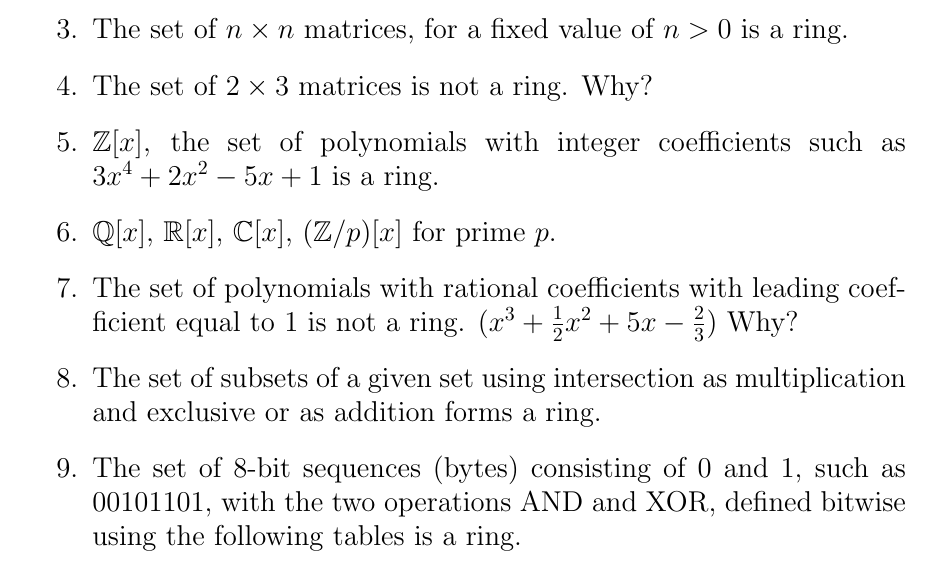
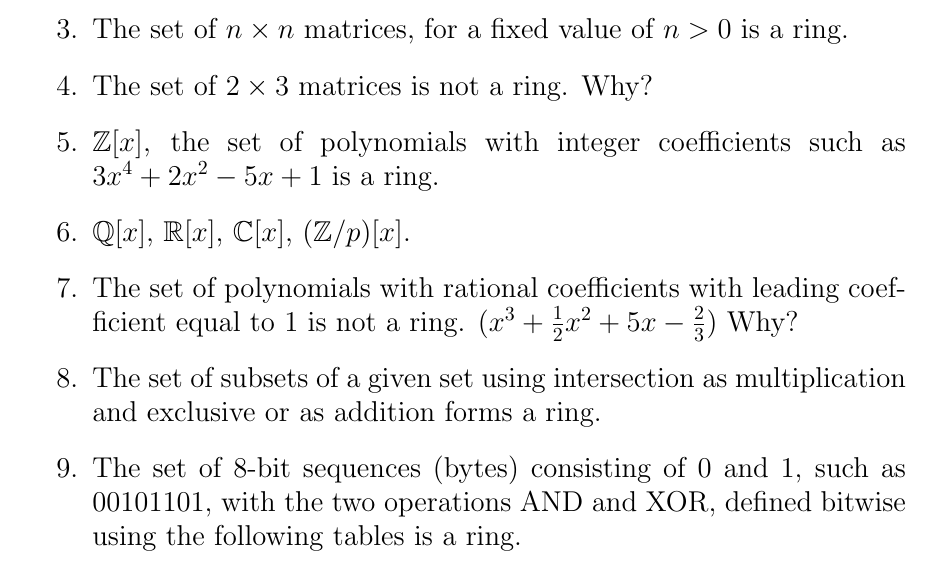
Before and after one commit to jimka2001/mgs-2023, a LaTeX document (doc/mgs-2023-handout.ltx): part of page 64 of 74, cut so that both start at the same text. Compiled offline with pdfLaTeX.

Commit message:
tweak in exercise

```diff
--- a/doc/mgs-2023-handout.ltx
+++ b/doc/mgs-2023-handout.ltx
@@ -2043,7 +2043,7 @@ Let's denote the additive inverse of any element $x$ by $\overline{x}$
 \item $\mathbb{Z}[x]$, the set of polynomials with integer
   coefficients such as ${3x^4+2x^2-5x+1}$ is a ring.
 \item $\mathbb{Q}[x]$, $\mathbb{R}[x]$, $\mathbb{C}[x]$,
-  $(\mathbb{Z}/p)[x]$ for prime $p$.
+  $(\mathbb{Z}/p)[x]$.
 \item The set of polynomials with rational coefficients with leading
   coefficient equal to 1 is not a ring.
   ($x^3 + \frac{1}{2}x^2+ 5x - \frac{2}{3}$)  Why?
```
